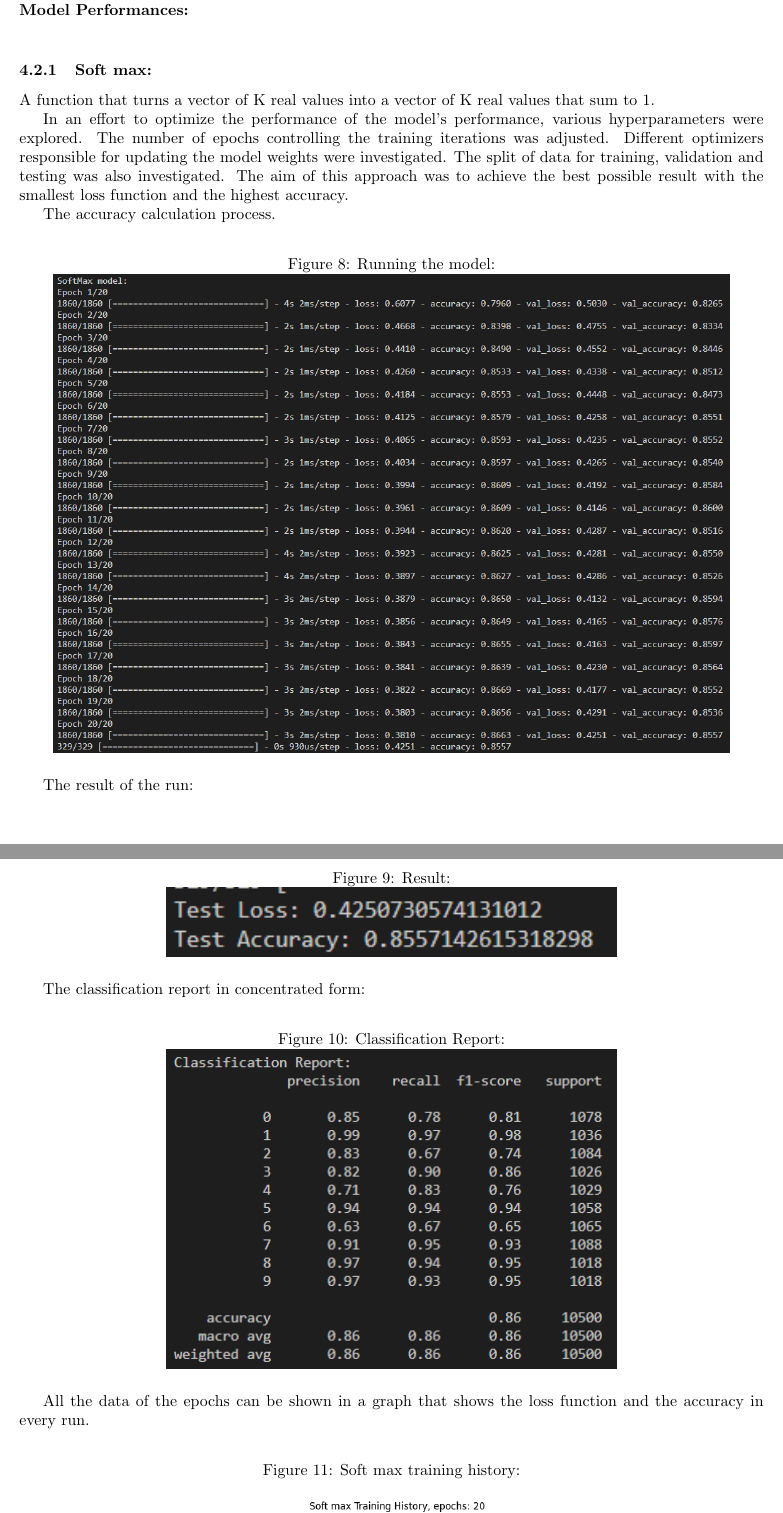
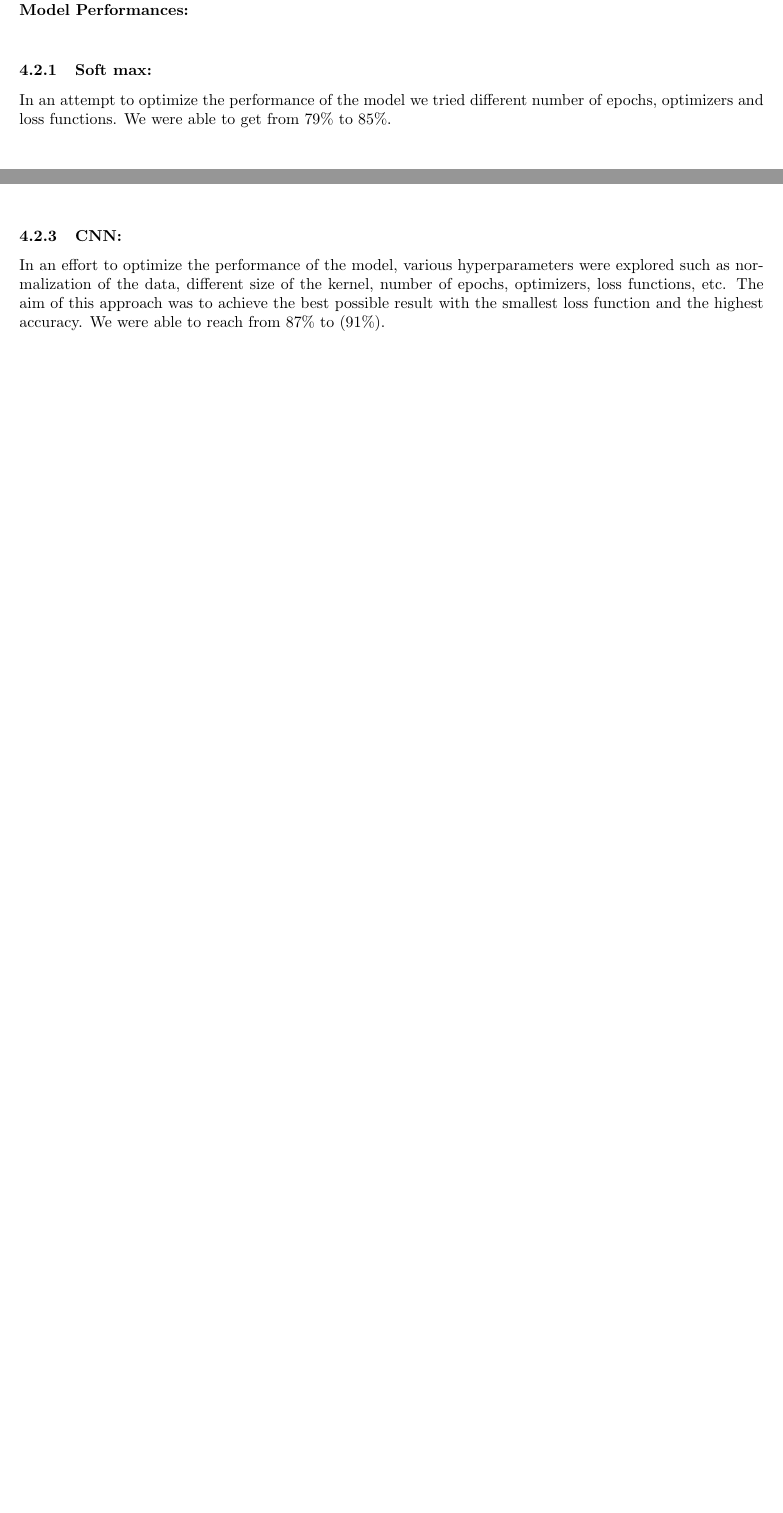
Before and after one commit to shirelzz/Fashion_MNIST, a LaTeX document (report_files/document.tex): two parts of pages 10 and 11 of 23 before the commit and two parts of pages 10 and 11 of 20 after it, joined at a grey line, cut so that both start at the same text, the shorter picture padded with empty space. Compiled offline with pdfLaTeX.

Commit message:
update second attempt

```diff
--- a/report_files/document.tex
+++ b/report_files/document.tex
@@ -287,37 +274,4 @@ In this study, the waterfall approach is adopted, characterized by systematicall
 \textbf{Model Performances:}\\
 
 \subsubsection{Soft max:}
-A function that turns a vector of K real values into a vector of K real values that sum to 1.
-
-In an effort to optimize the performance of the model's performance, various hyperparameters were explored.
-The number of epochs controlling the training iterations was adjusted.
-Different optimizers responsible for updating the model weights were investigated. The split of data for training, validation and testing was also investigated.
-The aim of this approach was to achieve the best possible result with the smallest loss function and the highest accuracy.
-
-The accuracy calculation process.
-\begin{figure}[H]
-    \caption{Running the model:}
-    \centering
-    \includegraphics[width=15cm]{imgFolder/RunningSoftMax.png}
-\end{figure}
-The result of the run:
-\begin{figure}[H]
-    \caption{Result:}
-    \centering
-    \includegraphics[width=10cm]{imgFolder/softMaxResult.png}
-\end{figure}
-
-The classification report in concentrated form:
-\begin{figure}[H]
-    \caption{Classification Report:}
-    \centering
-    \includegraphics[width=10cm]{imgFolder/classificationReportSoftmax.png}
-\end{figure}
-
-All the data of the epochs can be shown in a graph that shows the loss function and the accuracy in every run.
-\begin{figure}[H]
-    \caption{Soft max training history:}
-    \centering
-    \includegraphics[width=10cm]{imgFolder/softMax_fig.png}
-\end{figure}
-\newpage
+In an attempt to optimize the performance of the model we tried different number of epochs, optimizers and loss functions. We were able to get from ${79\%}$ to ${85\%}$.\\
@@ -390,6 +309,11 @@ All the data of the epochs can be shown in a graph that shows the loss function
     \centering
     \includegraphics[width=10cm]{imgFolder/SimpleNeuralNetwork_fig.png}
 \end{figure}
+
+\subsubsection{CNN:}
+In an effort to optimize the performance of the model, various hyperparameters were explored such as normalization of the data, different size of the kernel, number of epochs, optimizers, loss functions, etc.
+The aim of this approach was to achieve the best possible result with the smallest loss function and the highest accuracy. We were able to reach from ${87\%}$ to $(91\%)$.\\
+
 \subsection{Comparing Between Models}
 \begin{figure}[H]
     \caption{Comparing accuracy score between models: }
```
Also changed, not shown: report_files/document.tex (72 more changed lines).
